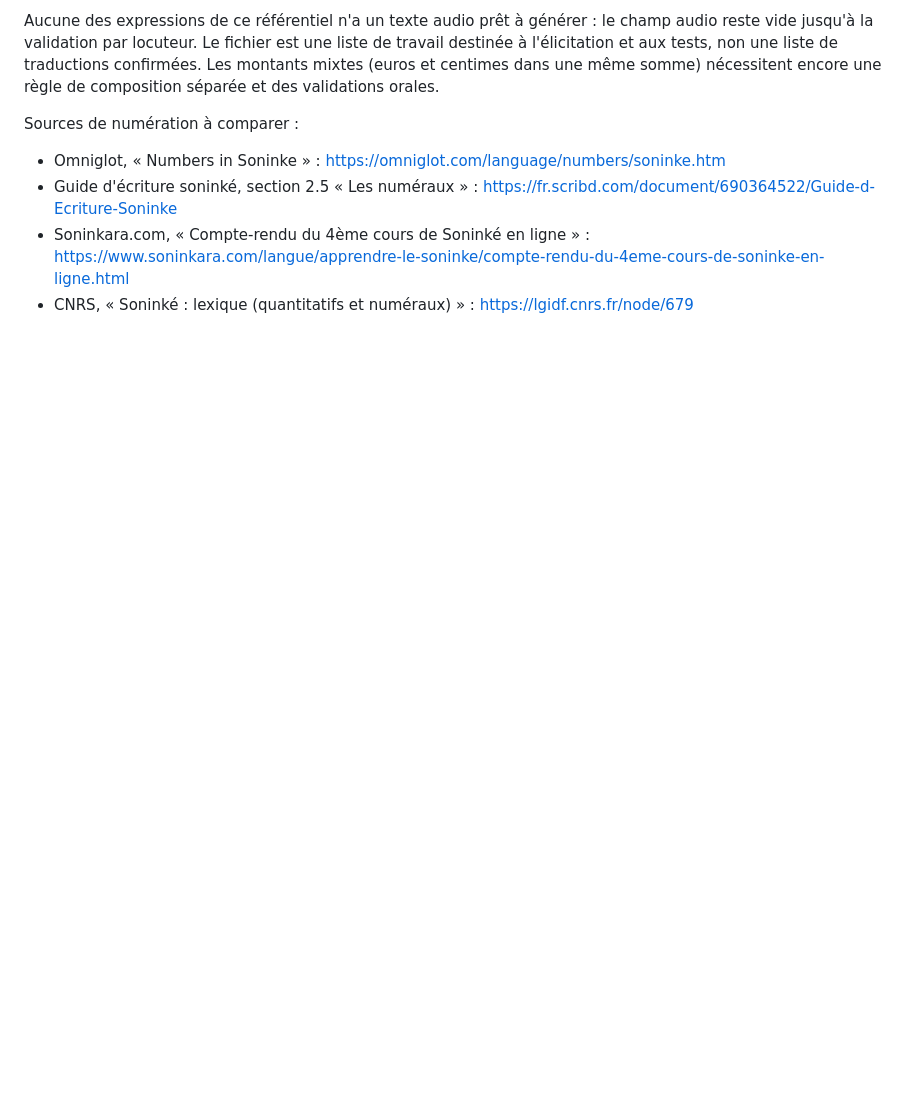
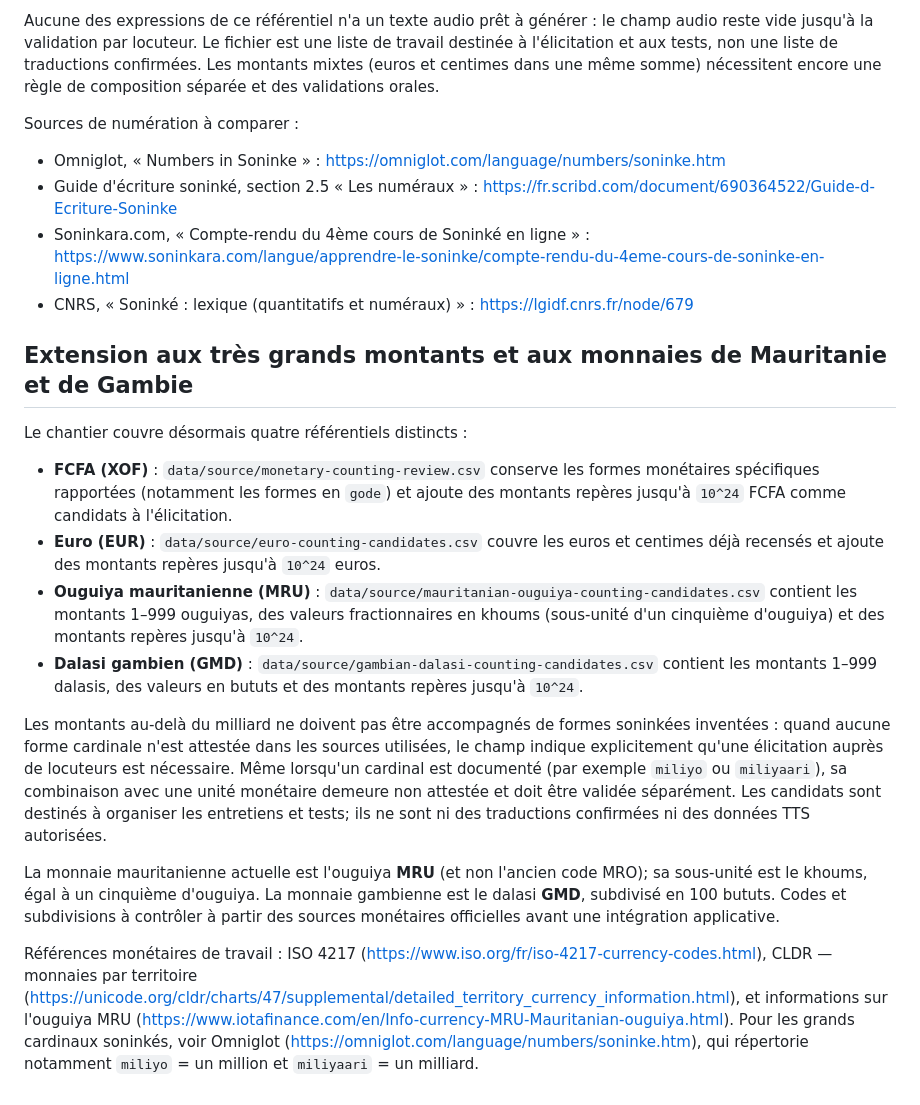
Before and after one commit to aydiarra-star/soninkeGPT, a Markdown page: docs/NUMERATION-ET-COMPTAGE-MONETAIRE.md, the part around the change. Rendered like a GitHub page; blank space fills up the shorter version.

Commit message:
docs: documenter CFA, euro, ouguiya et dalasi et grands montants

```diff
--- a/docs/NUMERATION-ET-COMPTAGE-MONETAIRE.md
+++ b/docs/NUMERATION-ET-COMPTAGE-MONETAIRE.md
@@ -225,3 +225,19 @@ Sources de numération à comparer :
 - Guide d'écriture soninké, section 2.5 « Les numéraux » : https://fr.scribd.com/document/690364522/Guide-d-Ecriture-Soninke
 - Soninkara.com, « Compte-rendu du 4ème cours de Soninké en ligne » : https://www.soninkara.com/langue/apprendre-le-soninke/compte-rendu-du-4eme-cours-de-soninke-en-ligne.html
 - CNRS, « Soninké : lexique (quantitatifs et numéraux) » : https://lgidf.cnrs.fr/node/679
+
+
+## Extension aux très grands montants et aux monnaies de Mauritanie et de Gambie
+
+Le chantier couvre désormais quatre référentiels distincts :
+
+- **FCFA (XOF)** : `data/source/monetary-counting-review.csv` conserve les formes monétaires spécifiques rapportées (notamment les formes en `gode`) et ajoute des montants repères jusqu'à `10^24` FCFA comme candidats à l'élicitation.
+- **Euro (EUR)** : `data/source/euro-counting-candidates.csv` couvre les euros et centimes déjà recensés et ajoute des montants repères jusqu'à `10^24` euros.
+- **Ouguiya mauritanienne (MRU)** : `data/source/mauritanian-ouguiya-counting-candidates.csv` contient les montants 1–999 ouguiyas, des valeurs fractionnaires en khoums (sous-unité d'un cinquième d'ouguiya) et des montants repères jusqu'à `10^24`.
+- **Dalasi gambien (GMD)** : `data/source/gambian-dalasi-counting-candidates.csv` contient les montants 1–999 dalasis, des valeurs en bututs et des montants repères jusqu'à `10^24`.
+
+Les montants au-delà du milliard ne doivent pas être accompagnés de formes soninkées inventées : quand aucune forme cardinale n'est attestée dans les sources utilisées, le champ indique explicitement qu'une élicitation auprès de locuteurs est nécessaire. Même lorsqu'un cardinal est documenté (par exemple `miliyo` ou `miliyaari`), sa combinaison avec une unité monétaire demeure non attestée et doit être validée séparément. Les candidats sont destinés à organiser les entretiens et tests; ils ne sont ni des traductions confirmées ni des données TTS autorisées.
+
+La monnaie mauritanienne actuelle est l'ouguiya **MRU** (et non l'ancien code MRO); sa sous-unité est le khoums, égal à un cinquième d'ouguiya. La monnaie gambienne est le dalasi **GMD**, subdivisé en 100 bututs. Codes et subdivisions à contrôler à partir des sources monétaires officielles avant une intégration applicative.
+
+Références monétaires de travail : ISO 4217 (https://www.iso.org/fr/iso-4217-currency-codes.html), CLDR — monnaies par territoire (https://unicode.org/cldr/charts/47/supplemental/detailed_territory_currency_information.html), et informations sur l'ouguiya MRU (https://www.iotafinance.com/en/Info-currency-MRU-Mauritanian-ouguiya.html). Pour les grands cardinaux soninkés, voir Omniglot (https://omniglot.com/language/numbers/soninke.htm), qui répertorie notamment `miliyo` = un million et `miliyaari` = un milliard.
```
